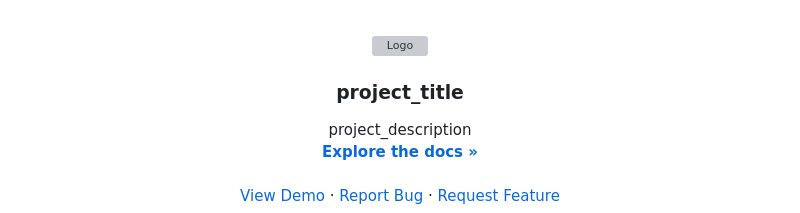
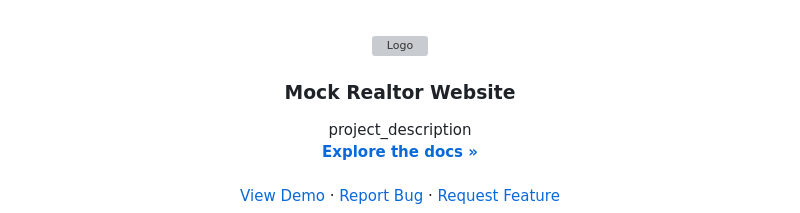
Before and after one commit to dmonterohub/Fang-Realtors, a Markdown page: BLANK_README.md, the part around the change. Drawn GitHub-style; grey boxes are pictures that could not be loaded.

```diff
--- a/BLANK_README.md
+++ b/BLANK_README.md
@@ -34,7 +34,7 @@
     <img src="images/logo.png" alt="Logo" width="80" height="80">
   </a>
 
-<h3 align="center">project_title</h3>
+<h3 align="center">Mock Realtor Website</h3>
 
   <p align="center">
     project_description
```
